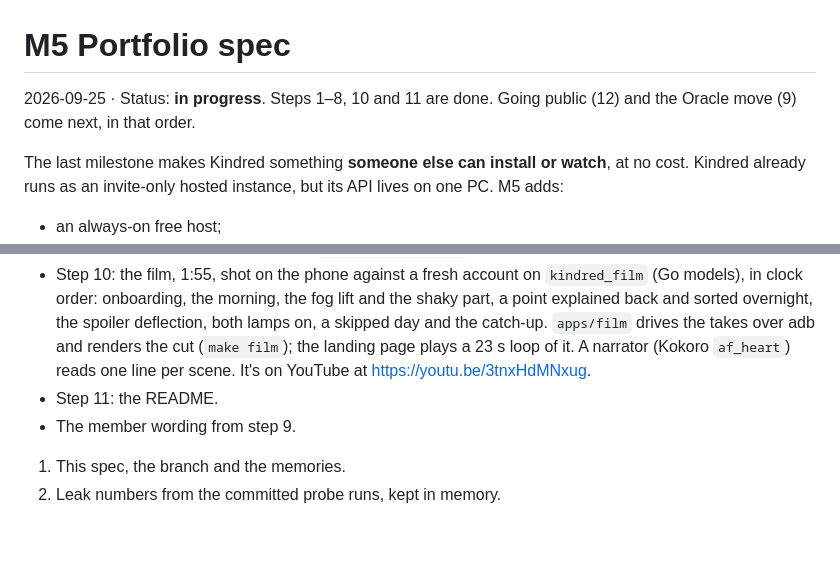
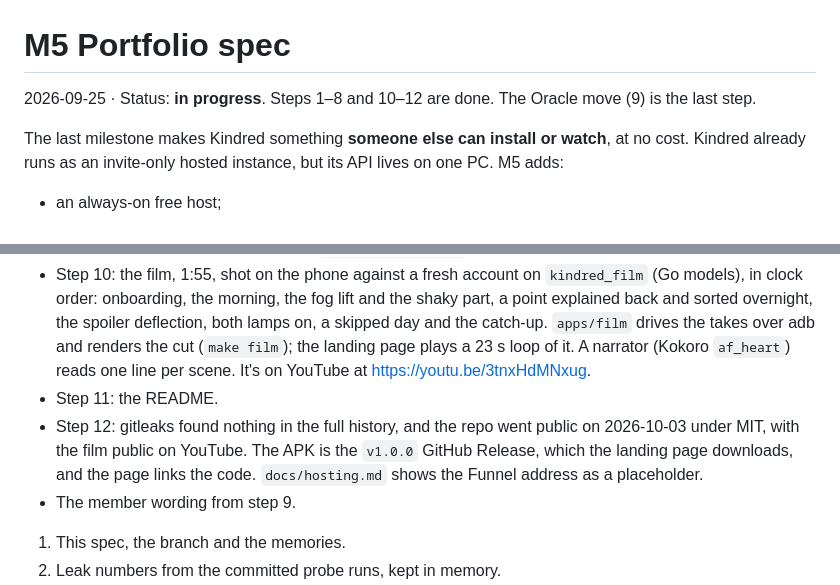
Before and after one commit to rishikeshvk/smudge, a Markdown page: docs/m5-spec.md, 2 parts joined by grey strips. Drawn GitHub-style; blank space fills up the shorter version.

Commit message:
docs(m5): mark going public done; the Oracle move is the last step
Co-Authored-By: Claude Opus 5.5 (1M context) <noreply@anthropic.com>
Claude-Session: https://claude.ai/code/session_01RboUxRmZ1qxmaZbeXU3DQo

```diff
--- a/docs/m5-spec.md
+++ b/docs/m5-spec.md
@@ -1,7 +1,7 @@
 # M5 Portfolio spec
 
-2026-09-25 · Status: **in progress**. Steps 1–8, 10 and 11 are done.
-Going public (12) and the Oracle move (9) come next, in that order.
+2026-09-25 · Status: **in progress**. Steps 1–8 and 10–12 are done.
+The Oracle move (9) is the last step.
 
 The last milestone makes Kindred something **someone else can install or watch**, at no cost. Kindred already runs as
 an invite-only hosted instance, but its API lives on one PC. M5 adds:
@@ -66,6 +66,9 @@ Done so far:
   (`make film`); the landing page plays a 23 s loop of it. A narrator (Kokoro `af_heart`) reads one line per scene. It's on
   YouTube at https://youtu.be/3tnxHdMNxug.
 - Step 11: the README.
+- Step 12: gitleaks found nothing in the full history, and the repo went public on 2026-10-03 under MIT, with the
+  film public on YouTube. The APK is the `v1.0.0` GitHub Release, which the landing page downloads, and the page links
+  the code. `docs/hosting.md` shows the Funnel address as a placeholder.
 - The member wording from step 9.
 
 
```
